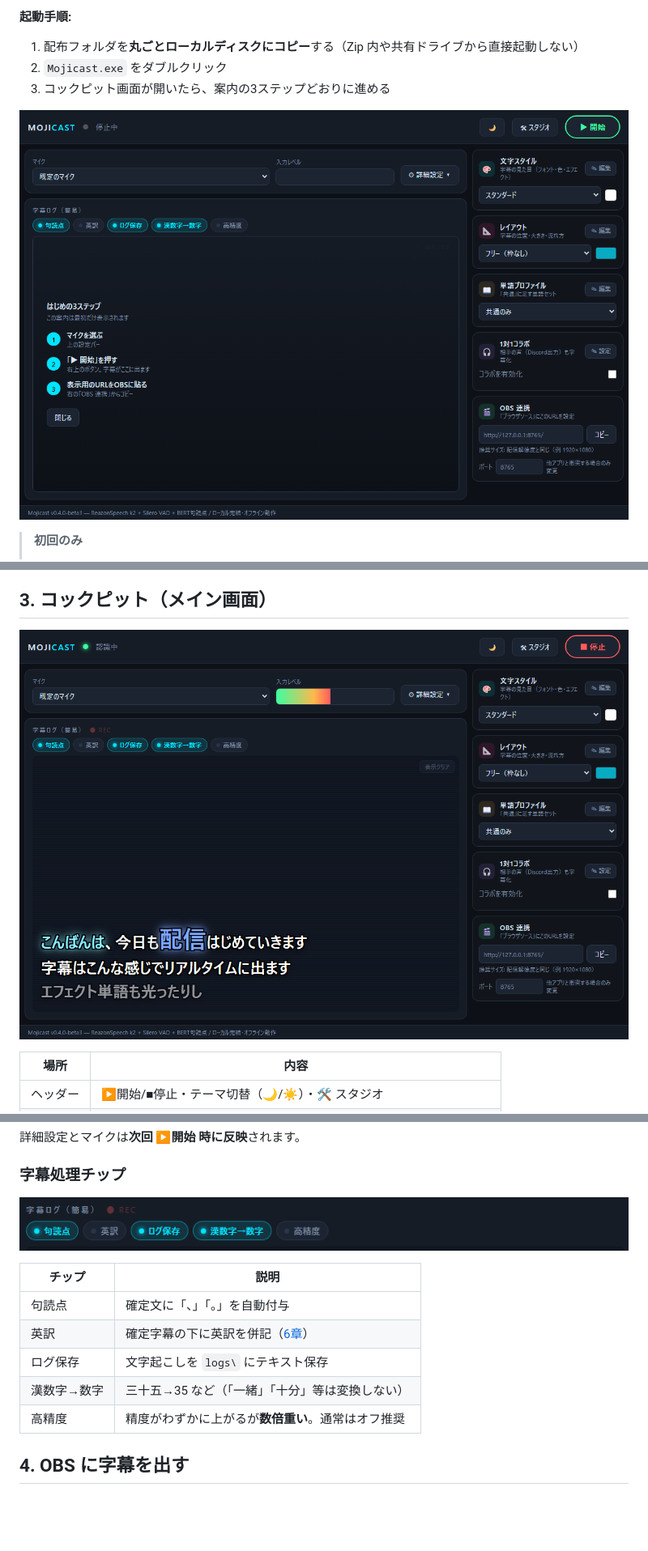
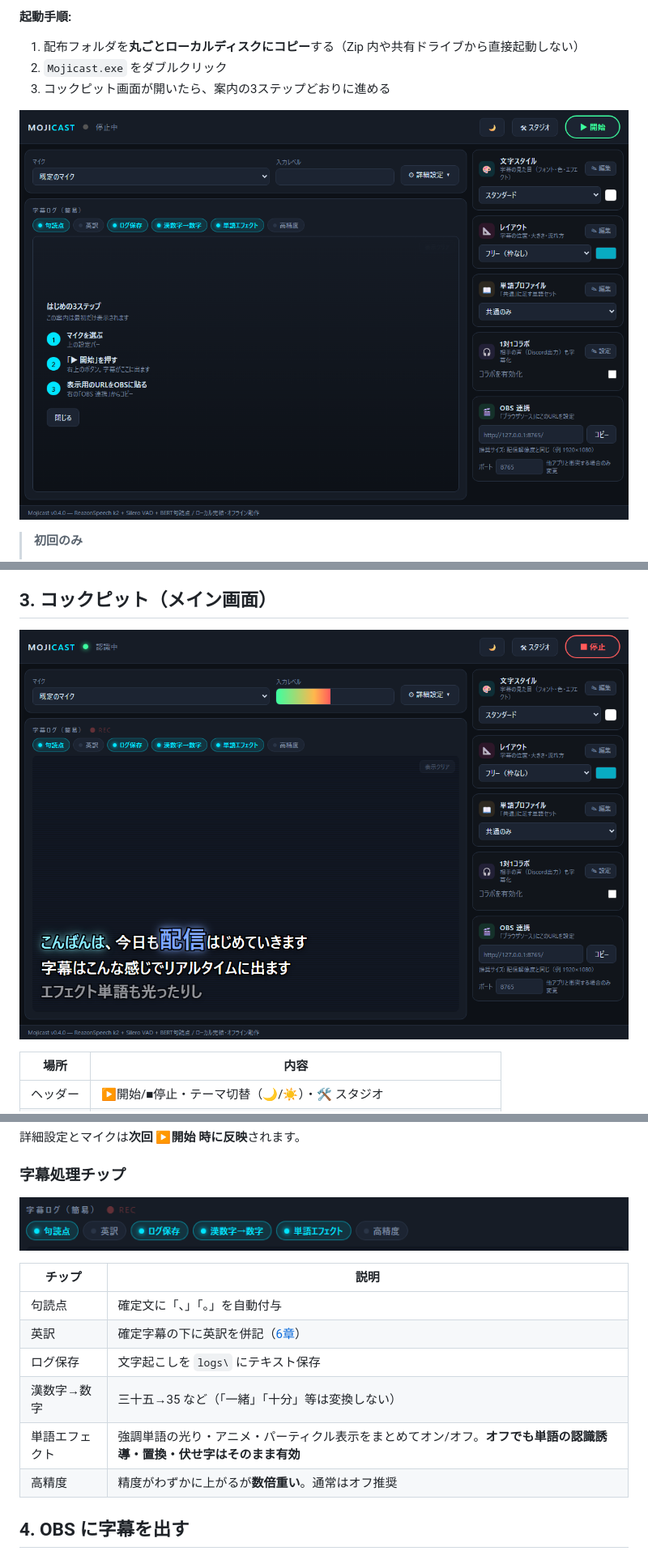
Before and after one commit to ishiki-emo/mojicast, a Markdown page: docs/MANUAL.md, 3 parts joined by grey strips. Shown at 81% size. Drawn GitHub-style; pictures changed too: docs/images/cockpit_chips.png, docs/images/cockpit_guide.png, docs/images/cockpit_solo.png; blank space fills up the shorter version.

```diff
--- a/docs/MANUAL.md
+++ b/docs/MANUAL.md
@@ -123,6 +123,7 @@ CPU使用率は「誰かが喋っている間」だけ上がり、無音の間
 | 英訳 | 確定字幕の下に英訳を併記（[6章](#6-英訳の併記)） |
 | ログ保存 | 文字起こしを `logs\` にテキスト保存 |
 | 漢数字→数字 | 三十五→35 など（「一緒」「十分」等は変換しない） |
+| 単語エフェクト | 強調単語の光り・アニメ・パーティクル表示をまとめてオン/オフ。**オフでも単語の認識誘導・置換・伏せ字はそのまま有効** |
 | 高精度 | 精度がわずかに上がるが**数倍重い**。通常はオフ推奨 |
 
 ## 4. OBS に字幕を出す
```
Also changed, not shown: docs/EFFECT_GUIDE.md (+3 -0 lines), docs/images/cockpit_collab.png, docs/images/studio_style.png, 5 other files.
